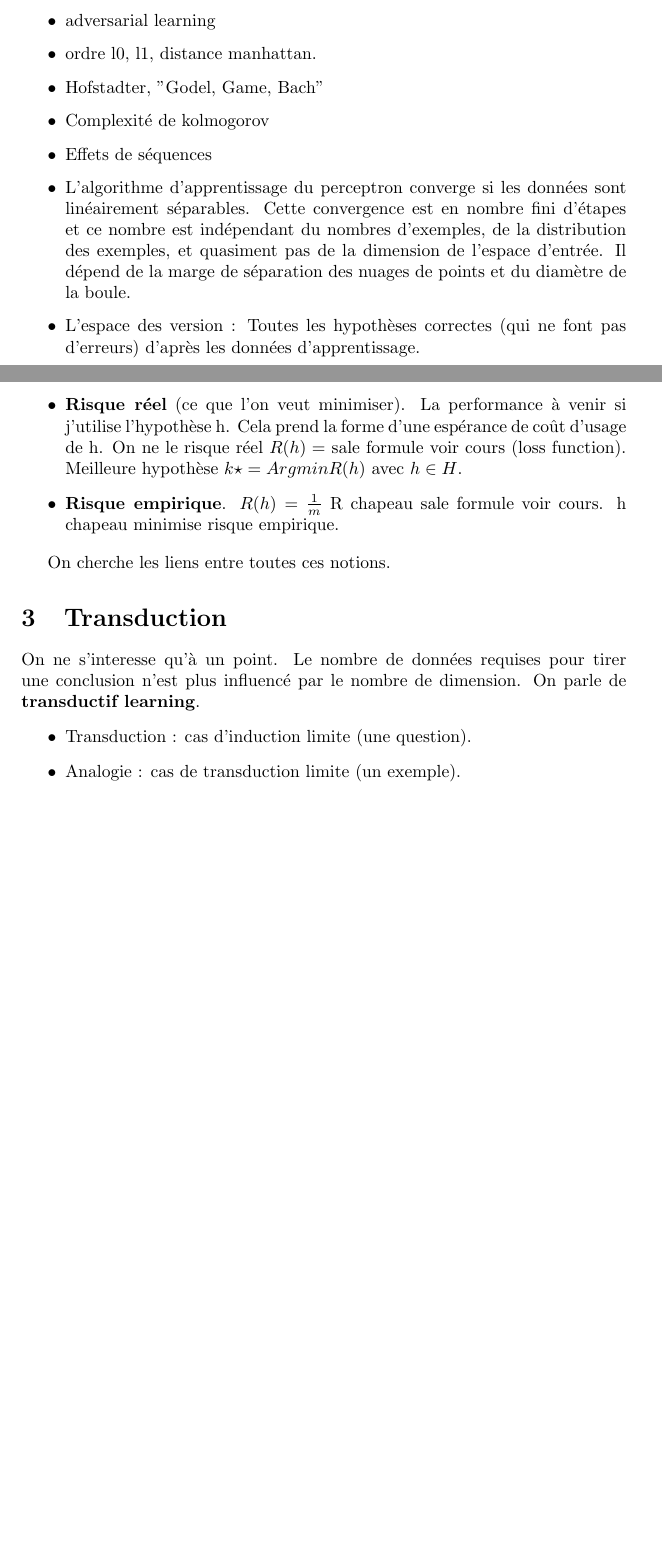
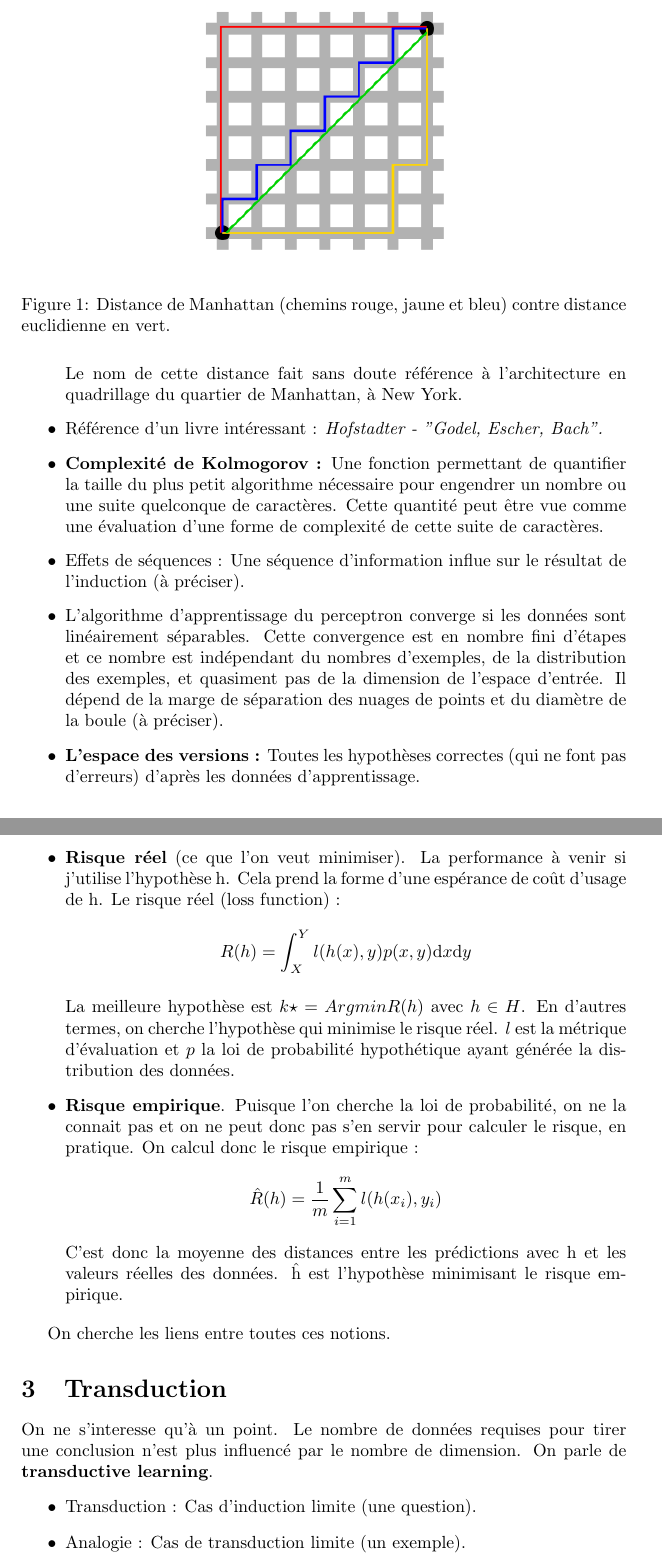
Before and after one commit to Didayolo/notes, a LaTeX document (OPT6/opt6.tex): two parts of pages 1 and 3 of 3 before the commit and two parts of pages 2 and 4 of 4 after it, joined at a grey line, cut at the place of the change, the shorter picture padded with empty space. Compiled offline with pdfLaTeX.

Commit message:
Complétion des notes de cours d'apprentissage avancé

```diff
--- a/OPT6/opt6.tex
+++ b/OPT6/opt6.tex
@@ -3,14 +3,17 @@
 \usepackage{graphicx}
 \usepackage{here}
 \usepackage{amsmath}
+\usepackage{amsfonts}
 
 \title{Notes de cours\\OPT6 : Apprentissage avancé}
 \author{Adrien Pavao}
-\date{September 2017}
+\date{Novembre 2017}
 
 \begin{document}
 
 \maketitle
+
+%\tableofcontents
 
 \section{Introduction}
 
@@ -24,7 +23,0 @@ Apprentissage avancé. Le domaine de l'apprentissage automatique évolue vite.
-\item adversarial learning
-\item ordre l0, l1, distance manhattan.
-\item Hofstadter, "Godel, Game, Bach"
-\item Complexité de kolmogorov
-\item Effets de séquences
-\item L'algorithme d'apprentissage du perceptron converge si les données sont linéairement séparables. Cette convergence est en nombre fini d'étapes et ce nombre est indépendant du nombres d'exemples, de la distribution des exemples, et quasiment pas de la dimension de l'espace d'entrée. Il dépend de la marge de séparation des nuages de points et du diamètre de la boule.
-\item L'espace des version : Toutes les hypothèses correctes (qui ne font pas d'erreurs) d'après les données d'apprentissage.
@@ -31,3 +31,15 @@ Apprentissage avancé. Le domaine de l'apprentissage automatique évolue vite.
+\begin{figure}[H]
+    \begin{center} \includegraphics[scale=0.5]{manhattan.png} \end{center}
+     \caption{Distance de Manhattan (chemins rouge, jaune et bleu) contre distance euclidienne en vert.}
+\end{figure}
+
+Le nom de cette distance fait sans doute référence à l'architecture en quadrillage du quartier de Manhattan, à New York.
+
+\item Référence d'un livre intéressant : \textit{Hofstadter - "Godel, Escher, Bach".}
+\item \textbf{Complexité de Kolmogorov :} Une fonction permettant de quantifier la taille du plus petit algorithme nécessaire pour engendrer un nombre ou une suite quelconque de caractères. Cette quantité peut être vue comme une évaluation d'une forme de complexité de cette suite de caractères.
+\item Effets de séquences : Une séquence d'information influe sur le résultat de l'induction (à préciser).
+\item L'algorithme d'apprentissage du perceptron converge si les données sont linéairement séparables. Cette convergence est en nombre fini d'étapes et ce nombre est indépendant du nombres d'exemples, de la distribution des exemples, et quasiment pas de la dimension de l'espace d'entrée. Il dépend de la marge de séparation des nuages de points et du diamètre de la boule (à préciser).
+\item \textbf{L'espace des versions :} Toutes les hypothèses correctes (qui ne font pas d'erreurs) d'après les données d'apprentissage.
 \end{itemize}
 
 \section{Induction}
@@ -87,17 +99,22 @@ Souvent un peu des deux.
 On distingue deux types de risques :
 
 \begin{itemize}
-\item \textbf{Risque réel} (ce que l'on veut minimiser). La performance à venir si j'utilise l'hypothèse h. Cela prend la forme d'une espérance de coût d'usage de h. On ne le risque réel $R(h) = $ sale formule voir cours (loss function). Meilleure hypothèse $k\star = Argmin R(h)$ avec $h \in H$.
-\item \textbf{Risque empirique}. $R(h) = \frac{1}{m}$ R chapeau sale formule voir cours. h chapeau minimise risque empirique.
+\item \textbf{Risque réel} (ce que l'on veut minimiser). La performance à venir si j'utilise l'hypothèse h. Cela prend la forme d'une espérance de coût d'usage de h. Le risque réel (loss function) :
+\[ R(h) = \displaystyle \int_X^Y l(h(x), y) p(x, y) \mathrm{d}x \mathrm{d}y \]
+
+La meilleure hypothèse est $k\star = Argmin R(h)$ avec $h \in H$. En d'autres termes, on cherche l'hypothèse qui minimise le risque réel. $l$ est la métrique d'évaluation et $p$ la loi de probabilité hypothétique ayant générée la distribution des données.
+\item \textbf{Risque empirique}. Puisque l'on cherche la loi de probabilité, on ne la connait pas et on ne peut donc pas s'en servir pour calculer le risque, en pratique. On calcul donc le risque empirique :
+\[ \hat{R}(h) = \frac{1}{m} \sum_{i=1}^m l(h(x_i), y_i) \]
+C'est donc la moyenne des distances entre les prédictions avec h et les valeurs réelles des données. \^h est l'hypothèse minimisant le risque empirique.
 \end{itemize}
 
 On cherche les liens entre toutes ces notions.
 
 \section{Transduction}
 
-On ne s'interesse qu'à un point. Le nombre de données requises pour tirer une conclusion n'est plus influencé par le nombre de dimension. On parle de \textbf{transductif learning}.
+On ne s'interesse qu'à un point. Le nombre de données requises pour tirer une conclusion n'est plus influencé par le nombre de dimension. On parle de \textbf{transductive learning}.
 \begin{itemize}
-\item Transduction : cas d'induction limite (une question).
-\item Analogie : cas de transduction limite (un exemple).
+\item Transduction : Cas d'induction limite (une question).
+\item Analogie : Cas de transduction limite (un exemple).
 \end{itemize}
 \end{document}
```
Also changed, not shown: OPT5/opt5.tex (+1 -1 lines), OPT5/opt5.pdf, OPT6/manhattan.png (added), OPT6/opt6.pdf, OPT6/opt6.tex (24 more changed lines).
